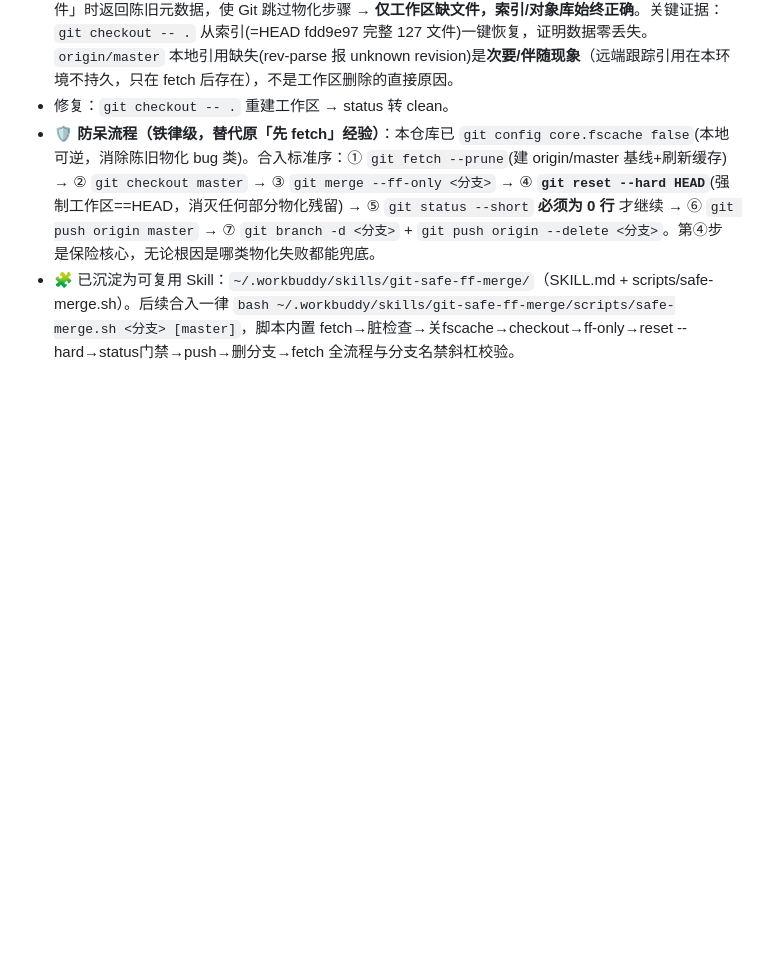
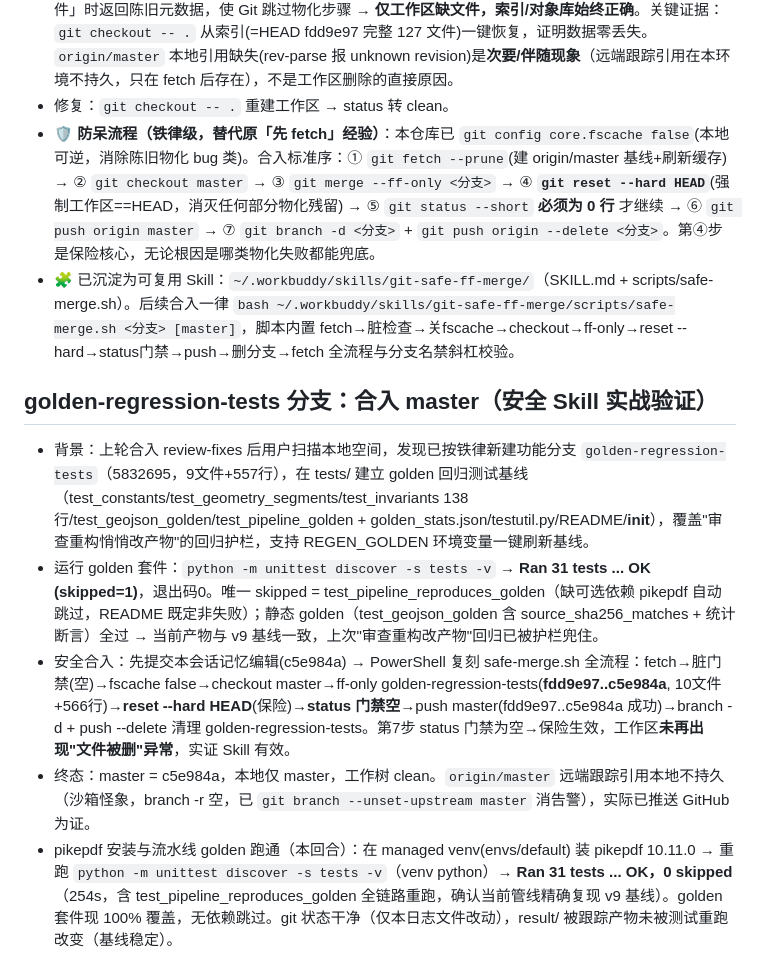
Before and after one commit to cuitao2046/pathai, a Markdown page: .workbuddy/memory/2026-08-12.md, the part around the change. Drawn GitHub-style; blank space fills up the shorter version.

Commit message:
docs(memory): golden 全绿 + 安全合入实战验证 + pikepdf 跑通流水线 golden

```diff
--- a/.workbuddy/memory/2026-08-12.md
+++ b/.workbuddy/memory/2026-08-12.md
@@ -95,3 +95,10 @@
 - 修复：`git checkout -- .` 重建工作区 → status 转 clean。
 - 🛡️ **防呆流程（铁律级，替代原「先 fetch」经验）**：本仓库已 `git config core.fscache false`(本地可逆，消除陈旧物化 bug 类)。合入标准序：① `git fetch --prune`(建 origin/master 基线+刷新缓存) → ② `git checkout master` → ③ `git merge --ff-only <分支>` → ④ **`git reset --hard HEAD`**(强制工作区==HEAD，消灭任何部分物化残留) → ⑤ `git status --short` **必须为 0 行** 才继续 → ⑥ `git push origin master` → ⑦ `git branch -d <分支>` + `git push origin --delete <分支>`。第④步是保险核心，无论根因是哪类物化失败都能兜底。
 - 🧩 已沉淀为可复用 Skill：`~/.workbuddy/skills/git-safe-ff-merge/`（SKILL.md + scripts/safe-merge.sh）。后续合入一律 `bash ~/.workbuddy/skills/git-safe-ff-merge/scripts/safe-merge.sh <分支> [master]`，脚本内置 fetch→脏检查→关fscache→checkout→ff-only→reset --hard→status门禁→push→删分支→fetch 全流程与分支名禁斜杠校验。
+
+## golden-regression-tests 分支：合入 master（安全 Skill 实战验证）
+- 背景：上轮合入 review-fixes 后用户扫描本地空间，发现已按铁律新建功能分支 `golden-regression-tests`（5832695，9文件+557行），在 tests/ 建立 golden 回归测试基线（test_constants/test_geometry_segments/test_invariants 138行/test_geojson_golden/test_pipeline_golden + golden_stats.json/testutil.py/README/__init__），覆盖"审查重构悄悄改产物"的回归护栏，支持 REGEN_GOLDEN 环境变量一键刷新基线。
+- 运行 golden 套件：`python -m unittest discover -s tests -v` → **Ran 31 tests ... OK (skipped=1)**，退出码0。唯一 skipped = test_pipeline_reproduces_golden（缺可选依赖 pikepdf 自动跳过，README 既定非失败）；静态 golden（test_geojson_golden 含 source_sha256_matches + 统计断言）全过 → 当前产物与 v9 基线一致，上次"审查重构改产物"回归已被护栏兜住。
+- 安全合入：先提交本会话记忆编辑(c5e984a) → PowerShell 复刻 safe-merge.sh 全流程：fetch→脏门禁(空)→fscache false→checkout master→ff-only golden-regression-tests(**fdd9e97..c5e984a**, 10文件+566行)→**reset --hard HEAD**(保险)→**status 门禁空**→push master(fdd9e97..c5e984a 成功)→branch -d + push --delete 清理 golden-regression-tests。第7步 status 门禁为空→保险生效，工作区**未再出现"文件被删"异常**，实证 Skill 有效。
+- 终态：master = c5e984a，本地仅 master，工作树 clean。`origin/master` 远端跟踪引用本地不持久（沙箱怪象，branch -r 空，已 `git branch --unset-upstream master` 消告警），实际已推送 GitHub 为证。
+- pikepdf 安装与流水线 golden 跑通（本回合）：在 managed venv(envs/default) 装 pikepdf 10.11.0 → 重跑 `python -m unittest discover -s tests -v`（venv python）→ **Ran 31 tests ... OK，0 skipped**（254s，含 test_pipeline_reproduces_golden 全链路重跑，确认当前管线精确复现 v9 基线）。golden 套件现 100% 覆盖，无依赖跳过。git 状态干净（仅本日志文件改动），result/ 被跟踪产物未被测试重跑改变（基线稳定）。
```
